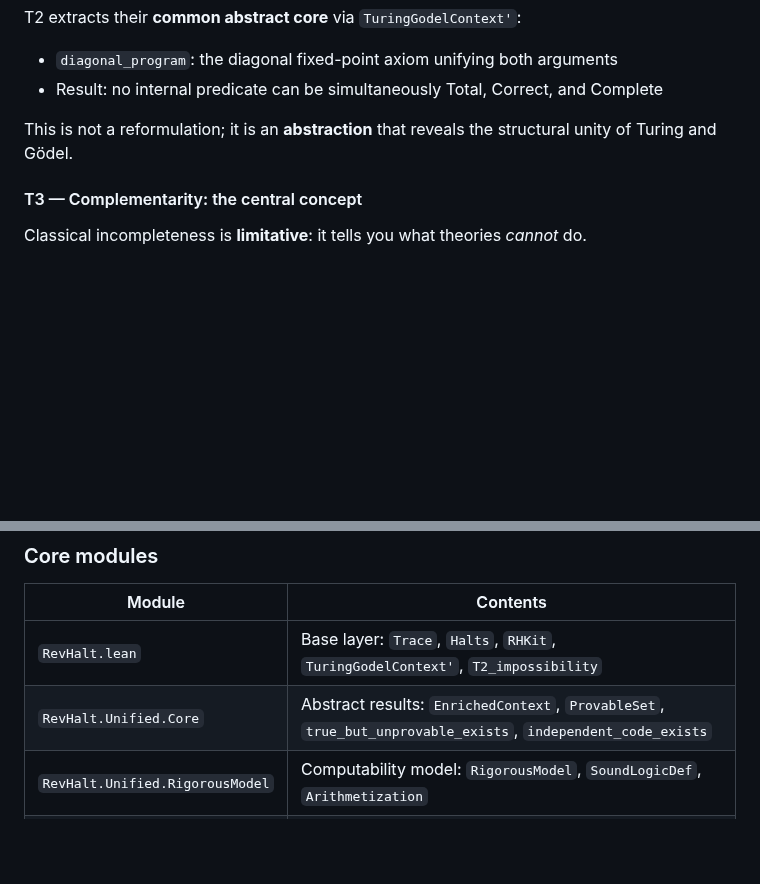
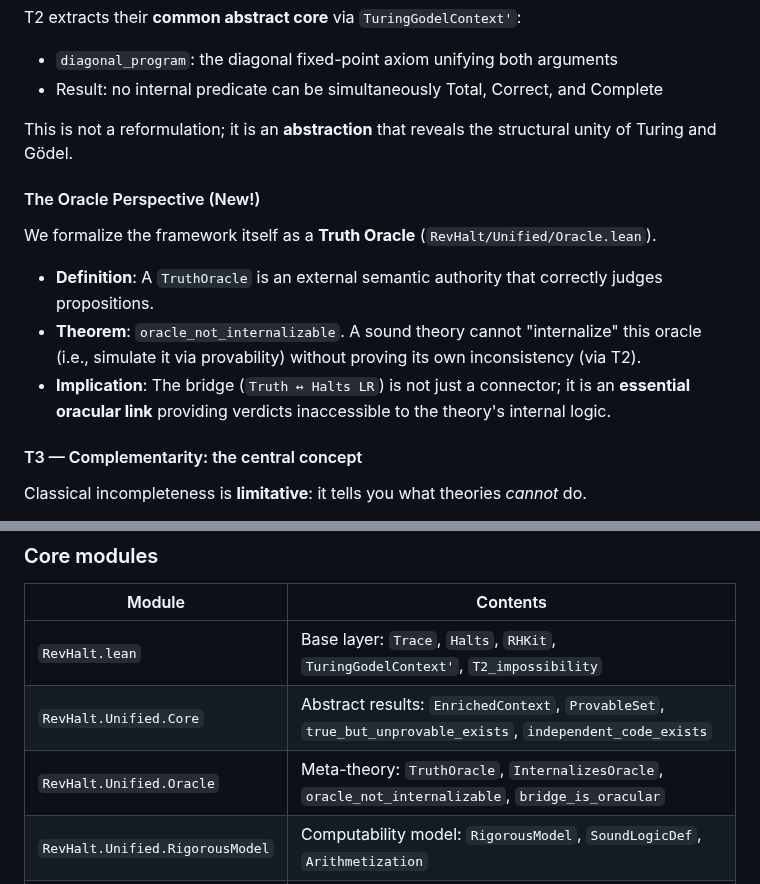
Before and after one commit to JohnDoe-collab-stack/RevHalt, a Markdown page: REadme.md, 2 parts joined by grey strips. Drawn GitHub-style; blank space fills up the shorter version.

Commit message:
docs: Add Oracle Perspective section and `RevHalt.Unified.Oracle` module to README.

```diff
--- a/REadme.md
+++ b/REadme.md
@@ -71,6 +71,13 @@ T2 extracts their **common abstract core** via `TuringGodelContext'`:
 
 This is not a reformulation; it is an **abstraction** that reveals the structural unity of Turing and Gödel.
 
+#### The Oracle Perspective (New!)
+
+We formalize the framework itself as a **Truth Oracle** (`RevHalt/Unified/Oracle.lean`).
+- **Definition**: A `TruthOracle` is an external semantic authority that correctly judges propositions.
+- **Theorem**: `oracle_not_internalizable`. A sound theory cannot "internalize" this oracle (i.e., simulate it via provability) without proving its own inconsistency (via T2).
+- **Implication**: The bridge (`Truth ↔ Halts LR`) is not just a connector; it is an **essential oracular link** providing verdicts inaccessible to the theory's internal logic.
+
 #### T3 — Complementarity: the central concept
 
 Classical incompleteness is **limitative**: it tells you what theories *cannot* do.
@@ -121,6 +128,7 @@ This is the reverse of classical incompleteness proofs, which work *in* a theory
 |--------|----------|
 | `RevHalt.lean` | Base layer: `Trace`, `Halts`, `RHKit`, `TuringGodelContext'`, `T2_impossibility` |
 | `RevHalt.Unified.Core` | Abstract results: `EnrichedContext`, `ProvableSet`, `true_but_unprovable_exists`, `independent_code_exists` |
+| `RevHalt.Unified.Oracle` | Meta-theory: `TruthOracle`, `InternalizesOracle`, `oracle_not_internalizable`, `bridge_is_oracular` |
 | `RevHalt.Unified.RigorousModel` | Computability model: `RigorousModel`, `SoundLogicDef`, `Arithmetization` |
 | `RevHalt.Unified.Bridge` | Integration: `SoundLogicEncoded`, `EnrichedContext_from_Encoded`, `RevHalt_Master_Complete` |
 
```
